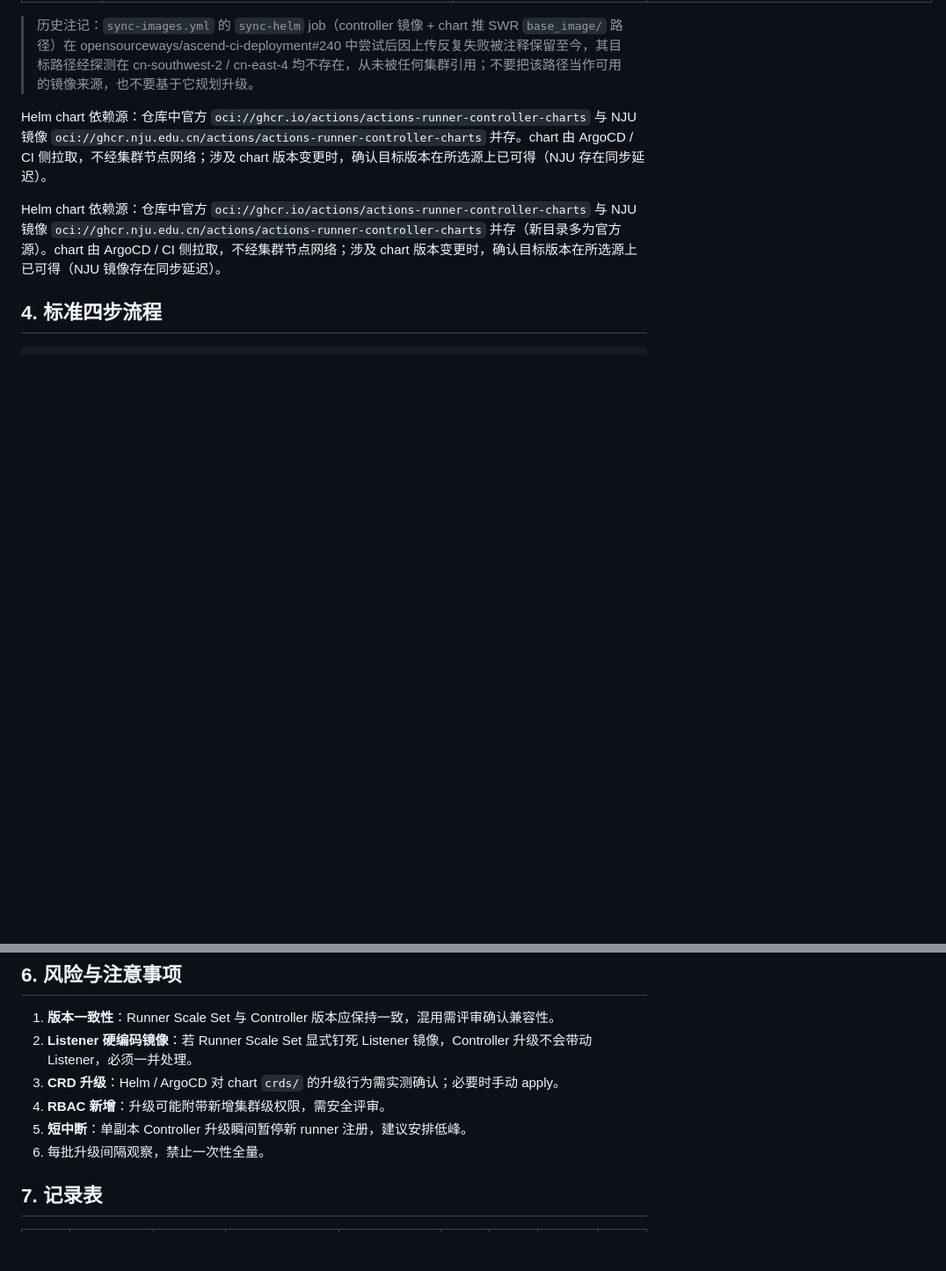
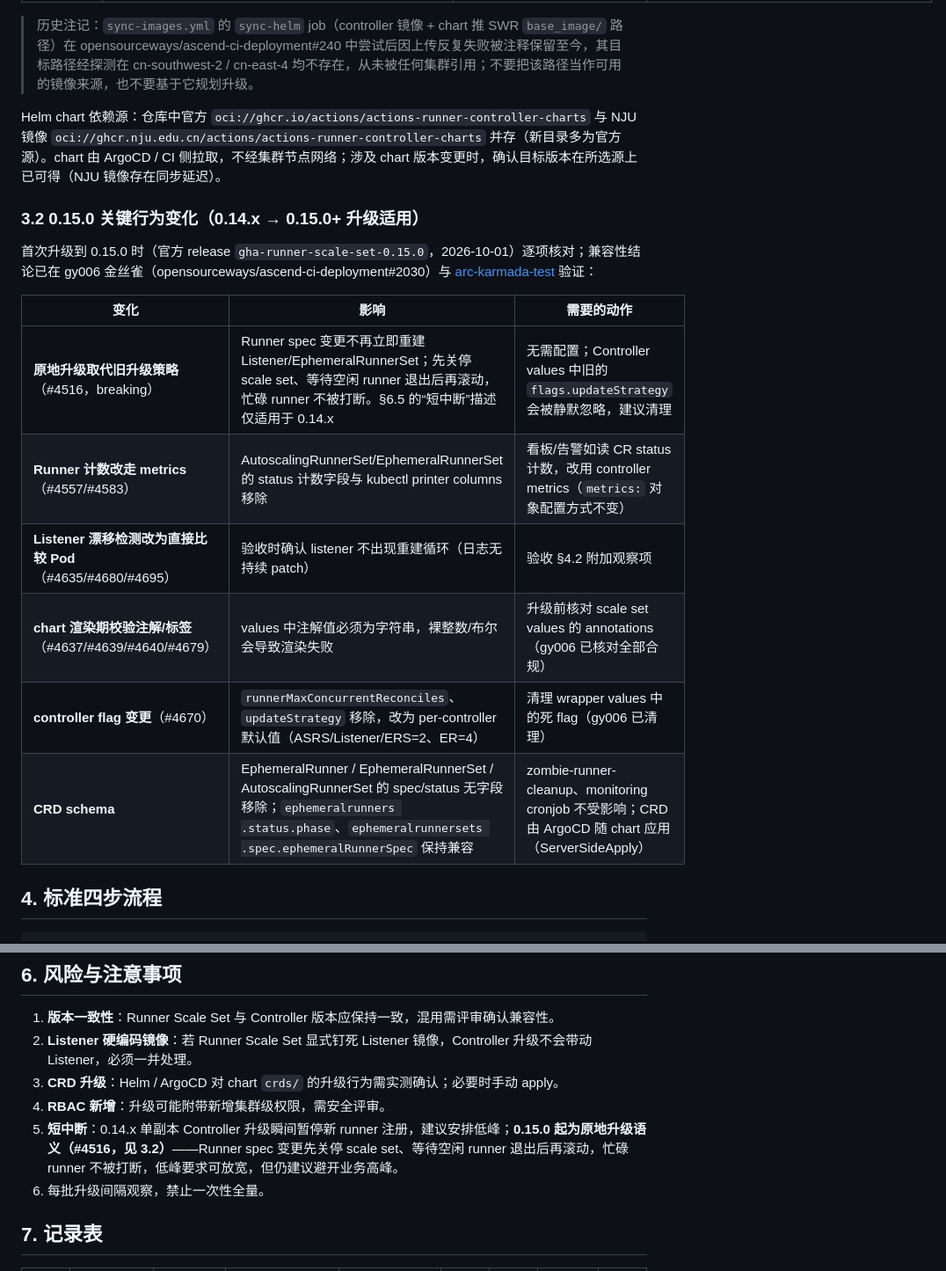
Before and after one commit to ascend-gha-runners/test, a Markdown page: docs/arc-controller-upgrade-sop.md, 2 parts joined by grey strips. Shown at 88% size. Drawn GitHub-style; blank space fills up the shorter version.

Commit message:
docs(sop): 补充 0.15.0 关键行为变化与跨版本升级核对项
基于官方 0.14.2...0.15.0 changelog、CRD schema diff 与 gy006 金丝雀实施结论（#2030）：
- 新增 3.2 节：原地升级语义（#4516）、runner 计数改走 metrics（#4557/#4583）、
  listener 漂移检测（#4635 等）、渲染期注解校验（#4637 等）、controller flag 变更（#4670）、
  CRD schema 兼容结论
- 1.3 清单新增首次跨越 0.15.0 的核对项
- 6.5 短中断条目按 0.14.x/0.15.0+ 分别描述
- 顺带清理 3.1 末尾重复的 chart 依赖源段落

```diff
--- a/docs/arc-controller-upgrade-sop.md
+++ b/docs/arc-controller-upgrade-sop.md
@@ -48,9 +48,20 @@
 
 > 历史注记：`sync-images.yml` 的 `sync-helm` job（controller 镜像 + chart 推 SWR `base_image/` 路径）在 opensourceways/ascend-ci-deployment#240 中尝试后因上传反复失败被注释保留至今，其目标路径经探测在 cn-southwest-2 / cn-east-4 均不存在，从未被任何集群引用；不要把该路径当作可用的镜像来源，也不要基于它规划升级。
 
-Helm chart 依赖源：仓库中官方 `oci://ghcr.io/actions/actions-runner-controller-charts` 与 NJU 镜像 `oci://ghcr.nju.edu.cn/actions/actions-runner-controller-charts` 并存。chart 由 ArgoCD / CI 侧拉取，不经集群节点网络；涉及 chart 版本变更时，确认目标版本在所选源上已可得（NJU 存在同步延迟）。
+Helm chart 依赖源：仓库中官方 `oci://ghcr.io/actions/actions-runner-controller-charts` 与 NJU 镜像 `oci://ghcr.nju.edu.cn/actions/actions-runner-controller-charts` 并存（新目录多为官方源）。chart 由 ArgoCD / CI 侧拉取，不经集群节点网络；涉及 chart 版本变更时，确认目标版本在所选源上已可得（NJU 镜像存在同步延迟）。
 
-Helm chart 依赖源：仓库中官方 `oci://ghcr.io/actions/actions-runner-controller-charts` 与 NJU 镜像 `oci://ghcr.nju.edu.cn/actions/actions-runner-controller-charts` 并存（新目录多为官方源）。chart 由 ArgoCD / CI 侧拉取，不经集群节点网络；涉及 chart 版本变更时，确认目标版本在所选源上已可得（NJU 镜像存在同步延迟）。
+### 3.2 0.15.0 关键行为变化（0.14.x → 0.15.0+ 升级适用）
+
+首次升级到 0.15.0 时（官方 release `gha-runner-scale-set-0.15.0`，2026-10-01）逐项核对；兼容性结论已在 gy006 金丝雀（opensourceways/ascend-ci-deployment#2030）与 [arc-karmada-test](https://github.com/pkking/arc-karmada-test) 验证：
+
+| 变化 | 影响 | 需要的动作 |
+| --- | --- | --- |
+| **原地升级取代旧升级策略**（#4516，breaking） | Runner spec 变更不再立即重建 Listener/EphemeralRunnerSet；先关停 scale set、等待空闲 runner 退出后再滚动，忙碌 runner 不被打断。§6.5 的“短中断”描述仅适用于 0.14.x | 无需配置；Controller values 中旧的 `flags.updateStrategy` 会被静默忽略，建议清理 |
+| **Runner 计数改走 metrics**（#4557/#4583） | AutoscalingRunnerSet/EphemeralRunnerSet 的 status 计数字段与 kubectl printer columns 移除 | 看板/告警如读 CR status 计数，改用 controller metrics（`metrics:` 对象配置方式不变） |
+| **Listener 漂移检测改为直接比较 Pod**（#4635/#4680/#4695） | 验收时确认 listener 不出现重建循环（日志无持续 patch） | 验收 §4.2 附加观察项 |
+| **chart 渲染期校验注解/标签**（#4637/#4639/#4640/#4679） | values 中注解值必须为字符串，裸整数/布尔会导致渲染失败 | 升级前核对 scale set values 的 annotations（gy006 已核对全部合规） |
+| **controller flag 变更**（#4670） | `runnerMaxConcurrentReconciles`、`updateStrategy` 移除，改为 per-controller 默认值（ASRS/Listener/ERS=2、ER=4） | 清理 wrapper values 中的死 flag（gy006 已清理） |
+| **CRD schema** | EphemeralRunner / EphemeralRunnerSet / AutoscalingRunnerSet 的 spec/status 无字段移除；`ephemeralrunners .status.phase`、`ephemeralrunnersets .spec.ephemeralRunnerSpec` 保持兼容 | zombie-runner-cleanup、monitoring cronjob 不受影响；CRD 由 ArgoCD 随 chart 应用（ServerSideApply） |
 
 ## 4. 标准四步流程
 
@@ -198,7 +210,7 @@ git revert <本批 commit> --no-edit && git push origin HEAD:main
 2. **Listener 硬编码镜像**：若 Runner Scale Set 显式钉死 Listener 镜像，Controller 升级不会带动 Listener，必须一并处理。
 3. **CRD 升级**：Helm / ArgoCD 对 chart `crds/` 的升级行为需实测确认；必要时手动 apply。
 4. **RBAC 新增**：升级可能附带新增集群级权限，需安全评审。
-5. **短中断**：单副本 Controller 升级瞬间暂停新 runner 注册，建议安排低峰。
+5. **短中断**：0.14.x 单副本 Controller 升级瞬间暂停新 runner 注册，建议安排低峰；**0.15.0 起为原地升级语义（#4516，见 3.2）**——Runner spec 变更先关停 scale set、等待空闲 runner 退出后再滚动，忙碌 runner 不被打断，低峰要求可放宽，但仍建议避开业务高峰。
 6. 每批升级间隔观察，禁止一次性全量。
 
 ## 7. 记录表
```
Also changed, not shown: other parts of docs/arc-controller-upgrade-sop.md (+1 -0 lines).
